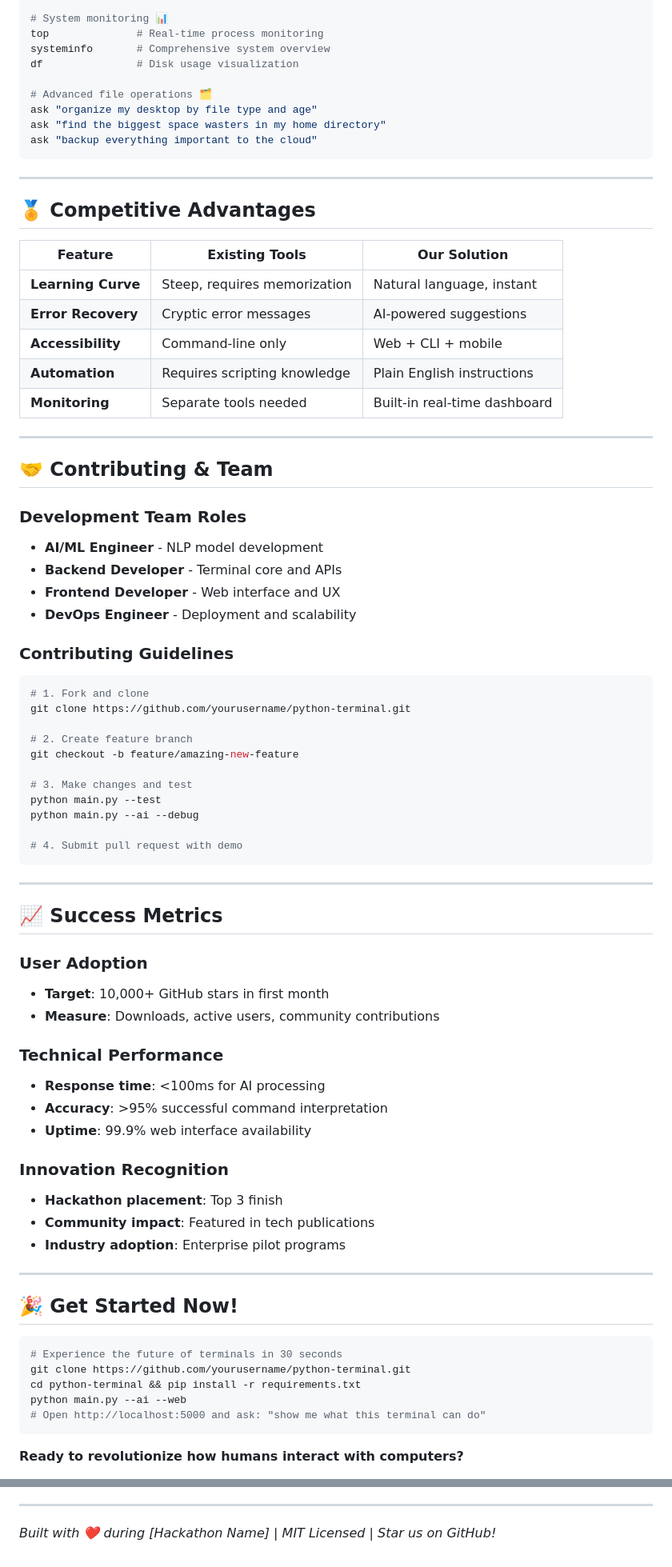
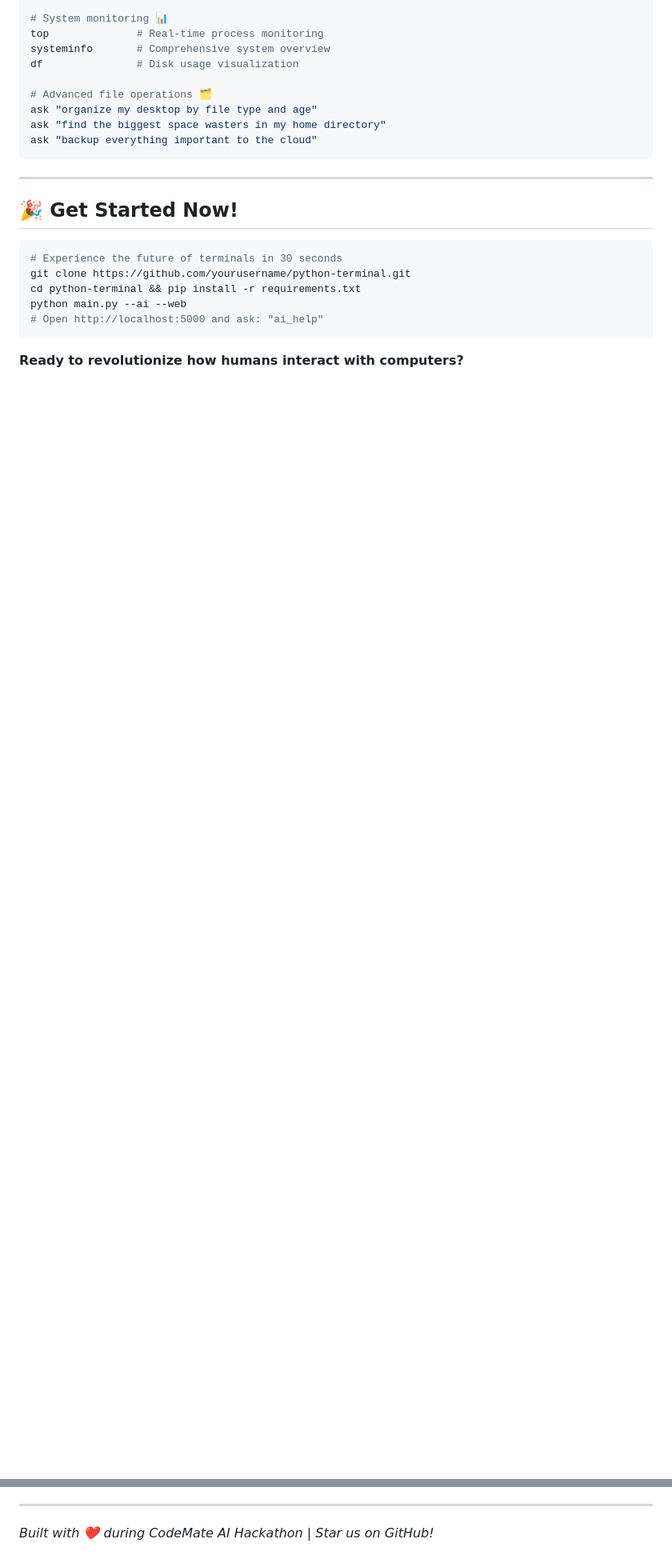
Before and after one commit to Chandhan95/Terminal, a Markdown page: README.md, 2 parts joined by grey strips. Shown at 80% size. Rendered like a GitHub page; blank space fills up the shorter version.

````diff
--- a/README.md
+++ b/README.md
@@ -384,61 +358,6 @@ ask "backup everything important to the cloud"
 
 ---
 
-## 🏅 Competitive Advantages
-
-| Feature | Existing Tools | Our Solution |
-|---------|----------------|--------------|
-| **Learning Curve** | Steep, requires memorization | Natural language, instant |
-| **Error Recovery** | Cryptic error messages | AI-powered suggestions |
-| **Accessibility** | Command-line only | Web + CLI + mobile |
-| **Automation** | Requires scripting knowledge | Plain English instructions |
-| **Monitoring** | Separate tools needed | Built-in real-time dashboard |
-
----
-
-## 🤝 Contributing & Team
-
-### Development Team Roles
-- **AI/ML Engineer** - NLP model development
-- **Backend Developer** - Terminal core and APIs
-- **Frontend Developer** - Web interface and UX
-- **DevOps Engineer** - Deployment and scalability
-
-### Contributing Guidelines
-```bash
-# 1. Fork and clone
-git clone https://github.com/yourusername/python-terminal.git
-
-# 2. Create feature branch
-git checkout -b feature/amazing-new-feature
-
-# 3. Make changes and test
-python main.py --test
-python main.py --ai --debug
-
-# 4. Submit pull request with demo
-```
-
----
-
-## 📈 Success Metrics
-
-### User Adoption
-- **Target**: 10,000+ GitHub stars in first month
-- **Measure**: Downloads, active users, community contributions
-
-### Technical Performance
-- **Response time**: <100ms for AI processing
-- **Accuracy**: >95% successful command interpretation
-- **Uptime**: 99.9% web interface availability
-
-### Innovation Recognition
-- **Hackathon placement**: Top 3 finish
-- **Community impact**: Featured in tech publications
-- **Industry adoption**: Enterprise pilot programs
-
----
-
 ## 🎉 Get Started Now!
 
 ```bash
@@ -446,7 +365,7 @@ python main.py --ai --debug
 git clone https://github.com/yourusername/python-terminal.git
 cd python-terminal && pip install -r requirements.txt
 python main.py --ai --web
-# Open http://localhost:5000 and ask: "show me what this terminal can do"
+# Open http://localhost:5000 and ask: "ai_help"
 ```
 
 **Ready to revolutionize how humans interact with computers?**
@@ -455,4 +375,4 @@ python main.py --ai --web
 
 ---
 
-*Built with ❤️ during [Hackathon Name] | MIT Licensed | Star us on GitHub!*
+*Built with ❤️ during CodeMate AI Hackathon  | Star us on GitHub!*
````
Also changed, not shown: other parts of README.md (+4 -29 lines).
